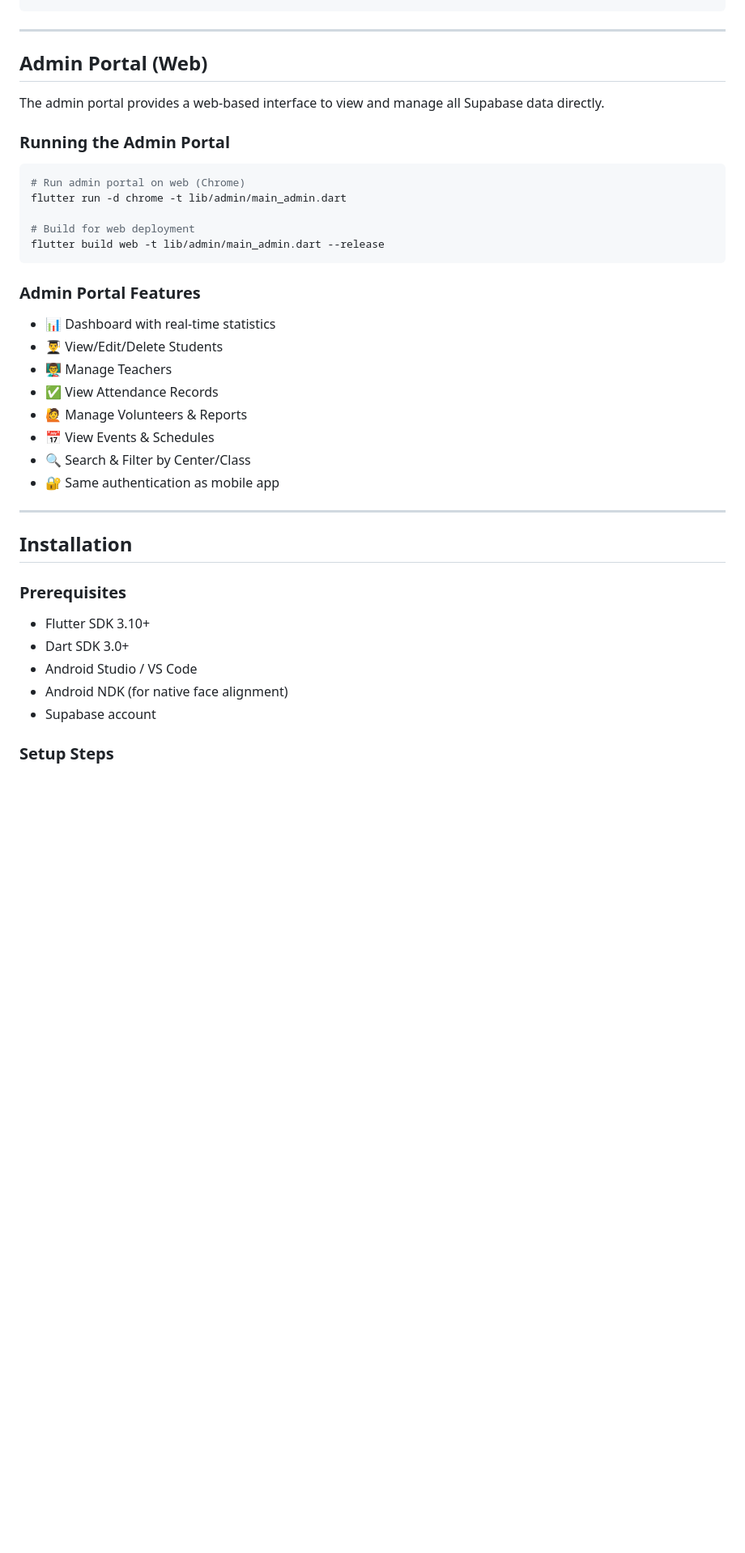
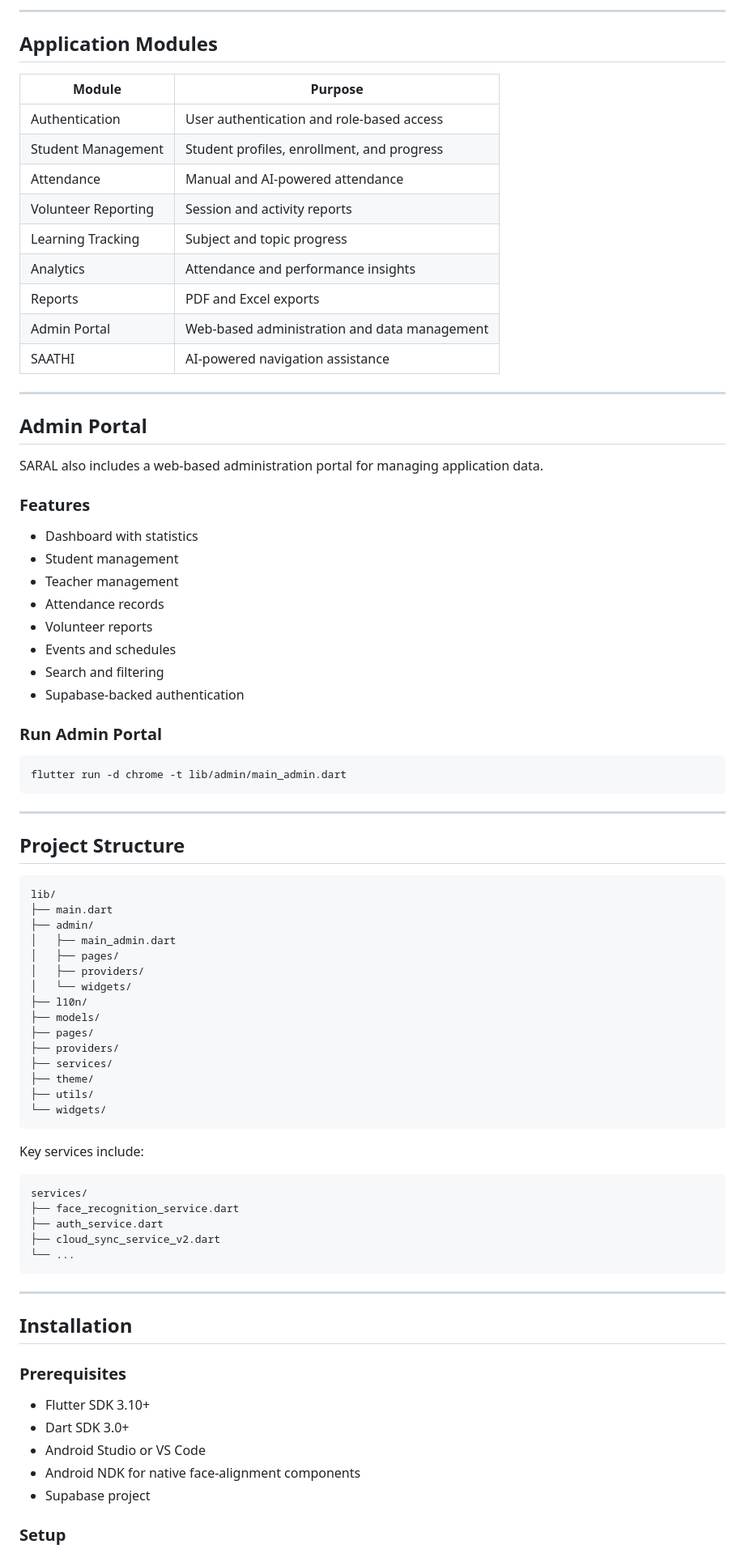
Before and after one commit to Harshal0308/Saral_Samadhan_APP, a Markdown page: README.md, the part around one of its changes. Shown at 81% size. GitHub-like rendering; blank space fills up the shorter version.

Commit message:
Revise README for clarity and detail
Updated logo size, enhanced project overview, and improved feature descriptions. Added key features section and clarified contributions.

````diff
--- a/README.md
+++ b/README.md
@@ -116,30 +171,73 @@ dependencies:
+---
+
+## Application Modules
+
+| Module              | Purpose                                      |
+| ------------------- | -------------------------------------------- |
+| Authentication      | User authentication and role-based access    |
+| Student Management  | Student profiles, enrollment, and progress   |
+| Attendance          | Manual and AI-powered attendance             |
+| Volunteer Reporting | Session and activity reports                 |
+| Learning Tracking   | Subject and topic progress                   |
+| Analytics           | Attendance and performance insights          |
+| Reports             | PDF and Excel exports                        |
+| Admin Portal        | Web-based administration and data management |
+| SAATHI              | AI-powered navigation assistance             |
+
+---
+
+## Admin Portal
+
+SARAL also includes a web-based administration portal for managing application data.
+
+### Features
+
+* Dashboard with statistics
+* Student management
+* Teacher management
+* Attendance records
+* Volunteer reports
+* Events and schedules
+* Search and filtering
+* Supabase-backed authentication
+
+### Run Admin Portal
+
+```bash
+flutter run -d chrome -t lib/admin/main_admin.dart
 ```
 
 ---
 
-## Admin Portal (Web)
+## Project Structure
 
-The admin portal provides a web-based interface to view and manage all Supabase data directly.
-
-### Running the Admin Portal
-
-```bash
-# Run admin portal on web (Chrome)
-flutter run -d chrome -t lib/admin/main_admin.dart
-
-# Build for web deployment
-flutter build web -t lib/admin/main_admin.dart --release
+```text
+lib/
+├── main.dart
+├── admin/
+│   ├── main_admin.dart
+│   ├── pages/
+│   ├── providers/
+│   └── widgets/
+├── l10n/
+├── models/
+├── pages/
+├── providers/
+├── services/
+├── theme/
+├── utils/
+└── widgets/
 ```
 
-### Admin Portal Features
-- 📊 Dashboard with real-time statistics
-- 👨‍🎓 View/Edit/Delete Students
-- 👨‍🏫 Manage Teachers
-- ✅ View Attendance Records
-- 🙋 Manage Volunteers & Reports
-- 📅 View Events & Schedules
-- 🔍 Search & Filter by Center/Class
-- 🔐 Same authentication as mobile app
+Key services include:
+
+```text
+services/
+├── face_recognition_service.dart
+├── auth_service.dart
+├── cloud_sync_service_v2.dart
+└── ...
+```
 
 ---
 
@@ -147,11 +245,11 @@ flutter build web -t lib/admin/main_admin.dart --release
 
 ### Prerequisites
 
-- Flutter SDK 3.10+
-- Dart SDK 3.0+
-- Android Studio / VS Code
-- Android NDK (for native face alignment)
-- Supabase account
+* Flutter SDK 3.10+
+* Dart SDK 3.0+
+* Android Studio or VS Code
+* Android NDK for native face-alignment components
+* Supabase project
 
-### Setup Steps
+### Setup
 
````
Also changed, not shown: other parts of README.md (+199 -277 lines).
